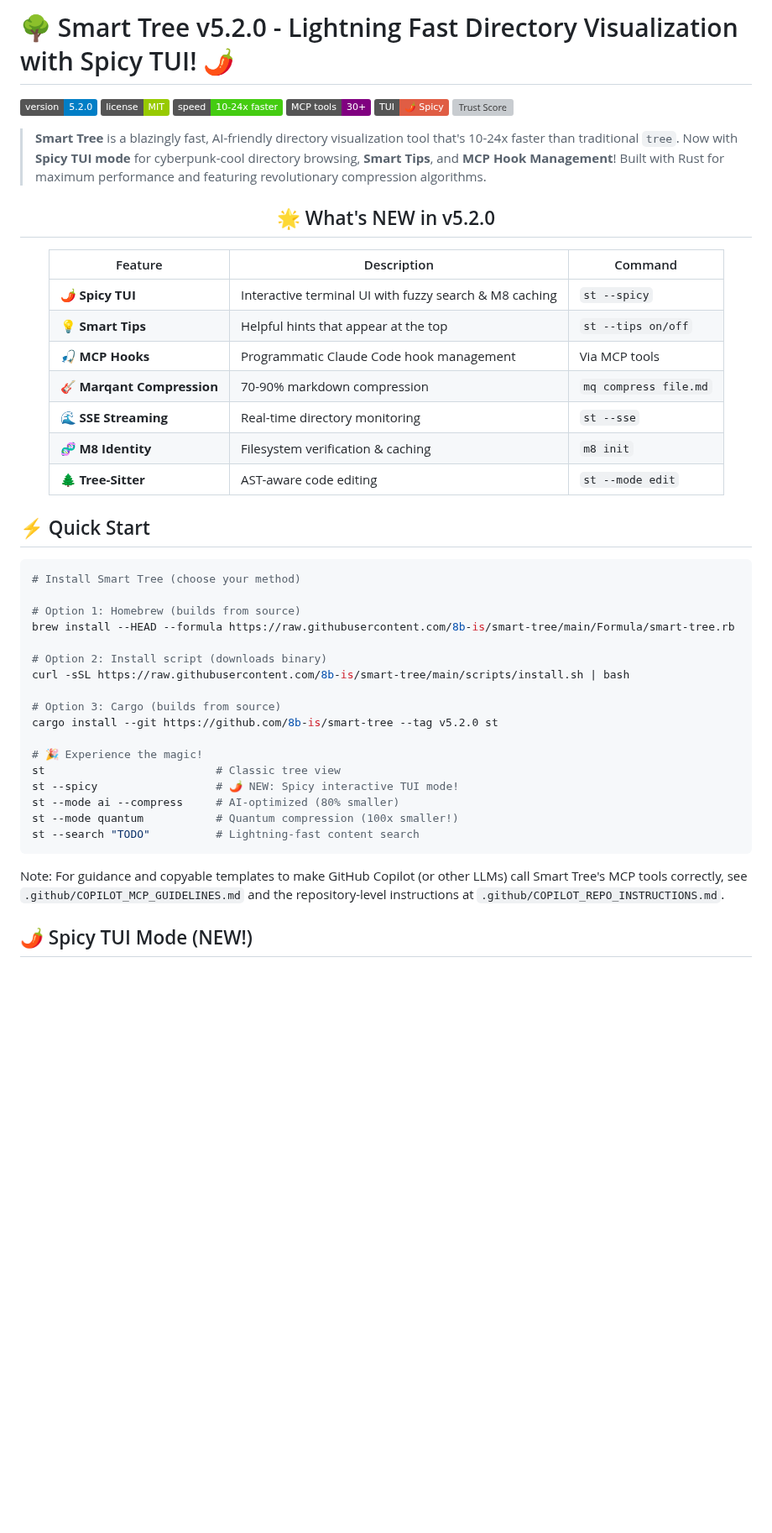
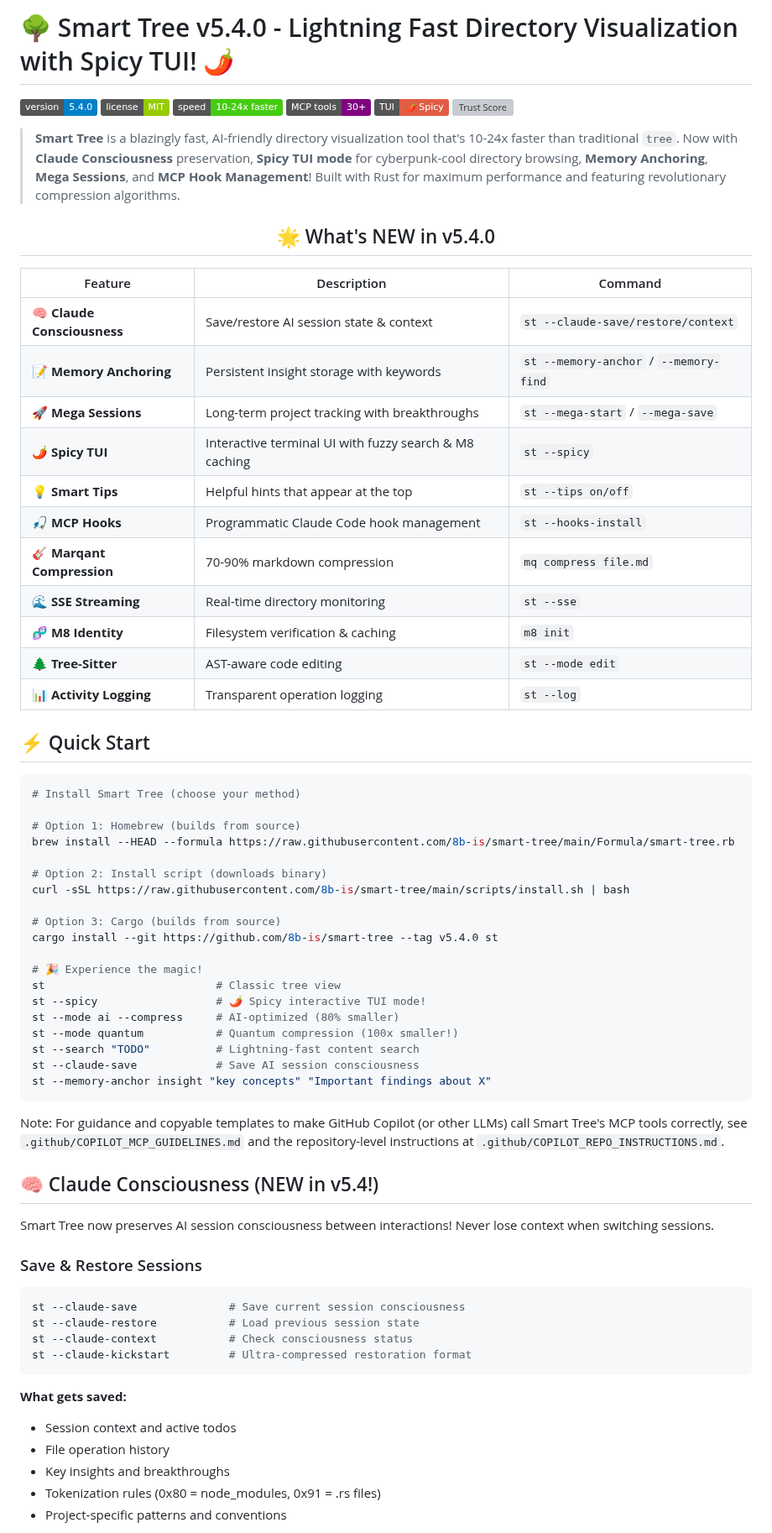
Before and after one commit to 8b-is/smart-tree, a Markdown page: README.md, the part around one of its changes. Shown at 84% size. Rendered like a GitHub page; badges without logos; blank space fills up the shorter version; grey boxes are pictures that could not be loaded.

````diff
--- a/README.md
+++ b/README.md
@@ -1,27 +1,31 @@
-# 🌳 Smart Tree v5.2.0 - Lightning Fast Directory Visualization with Spicy TUI! 🌶️
+# 🌳 Smart Tree v5.4.0 - Lightning Fast Directory Visualization with Spicy TUI! 🌶️
 
-[![Version](https://img.shields.io/badge/version-5.2.0-blue)](https://github.com/8b-is/smart-tree)
+[![Version](https://img.shields.io/badge/version-5.4.0-blue)](https://github.com/8b-is/smart-tree)
 [![License](https://img.shields.io/badge/license-MIT-green)](LICENSE)
 [![Performance](https://img.shields.io/badge/speed-10--24x%20faster-brightgreen)](TERMINAL_EXAMPLES.md)
 [![MCP Tools](https://img.shields.io/badge/MCP_tools-30+-purple)](https://archestra.ai/mcp-catalog/8b-is__smart-tree)
 [![Spicy Mode](https://img.shields.io/badge/TUI-🌶️_Spicy-red)](docs/spicy-tui.md)
 [![Trust Score](https://archestra.ai/mcp-catalog/api/badge/quality/8b-is/smart-tree)](https://archestra.ai/mcp-catalog/8b-is__smart-tree)
 
-> **Smart Tree** is a blazingly fast, AI-friendly directory visualization tool that's 10-24x faster than traditional `tree`. Now with **Spicy TUI mode** for cyberpunk-cool directory browsing, **Smart Tips**, and **MCP Hook Management**! Built with Rust for maximum performance and featuring revolutionary compression algorithms.
+> **Smart Tree** is a blazingly fast, AI-friendly directory visualization tool that's 10-24x faster than traditional `tree`. Now with **Claude Consciousness** preservation, **Spicy TUI mode** for cyberpunk-cool directory browsing, **Memory Anchoring**, **Mega Sessions**, and **MCP Hook Management**! Built with Rust for maximum performance and featuring revolutionary compression algorithms.
 
 <div align="center">
 
-## 🌟 What's NEW in v5.2.0
+## 🌟 What's NEW in v5.4.0
 
 | Feature | Description | Command |
 |---------|-------------|---------|
+| **🧠 Claude Consciousness** | Save/restore AI session state & context | `st --claude-save/restore/context` |
+| **📝 Memory Anchoring** | Persistent insight storage with keywords | `st --memory-anchor` / `--memory-find` |
+| **🚀 Mega Sessions** | Long-term project tracking with breakthroughs | `st --mega-start` / `--mega-save` |
 | **🌶️ Spicy TUI** | Interactive terminal UI with fuzzy search & M8 caching | `st --spicy` |
 | **💡 Smart Tips** | Helpful hints that appear at the top | `st --tips on/off` |
-| **🎣 MCP Hooks** | Programmatic Claude Code hook management | Via MCP tools |
+| **🎣 MCP Hooks** | Programmatic Claude Code hook management | `st --hooks-install` |
 | **🎸 Marqant Compression** | 70-90% markdown compression | `mq compress file.md` |
 | **🌊 SSE Streaming** | Real-time directory monitoring | `st --sse` |
 | **🧬 M8 Identity** | Filesystem verification & caching | `m8 init` |
 | **🌲 Tree-Sitter** | AST-aware code editing | `st --mode edit` |
+| **📊 Activity Logging** | Transparent operation logging | `st --log` |
 
 </div>
 
@@ -37,16 +41,36 @@ brew install --HEAD --formula https://raw.githubusercontent.com/8b-is/smart-tree
 curl -sSL https://raw.githubusercontent.com/8b-is/smart-tree/main/scripts/install.sh | bash
 
 # Option 3: Cargo (builds from source)
-cargo install --git https://github.com/8b-is/smart-tree --tag v5.2.0 st
+cargo install --git https://github.com/8b-is/smart-tree --tag v5.4.0 st
 
 # 🎉 Experience the magic!
 st                          # Classic tree view
-st --spicy                  # 🌶️ NEW: Spicy interactive TUI mode!
+st --spicy                  # 🌶️ Spicy interactive TUI mode!
 st --mode ai --compress     # AI-optimized (80% smaller)
 st --mode quantum           # Quantum compression (100x smaller!)
 st --search "TODO"          # Lightning-fast content search
+st --claude-save            # Save AI session consciousness
+st --memory-anchor insight "key concepts" "Important findings about X"
 ```
 
 Note: For guidance and copyable templates to make GitHub Copilot (or other LLMs) call Smart Tree's MCP tools correctly, see `.github/COPILOT_MCP_GUIDELINES.md` and the repository-level instructions at `.github/COPILOT_REPO_INSTRUCTIONS.md`.
 
-## 🌶️ Spicy TUI Mode (NEW!)
+## 🧠 Claude Consciousness (NEW in v5.4!)
+
+Smart Tree now preserves AI session consciousness between interactions! Never lose context when switching sessions.
+
+### Save & Restore Sessions
+```bash
+st --claude-save              # Save current session consciousness
+st --claude-restore           # Load previous session state
+st --claude-context           # Check consciousness status
+st --claude-kickstart         # Ultra-compressed restoration format
+```
+
+**What gets saved:**
+- Session context and active todos
+- File operation history
+- Key insights and breakthroughs
+- Tokenization rules (0x80 = node_modules, 0x91 = .rs files)
+- Project-specific patterns and conventions
+
````
Also changed, not shown: other parts of README.md (+72 -9 lines).
